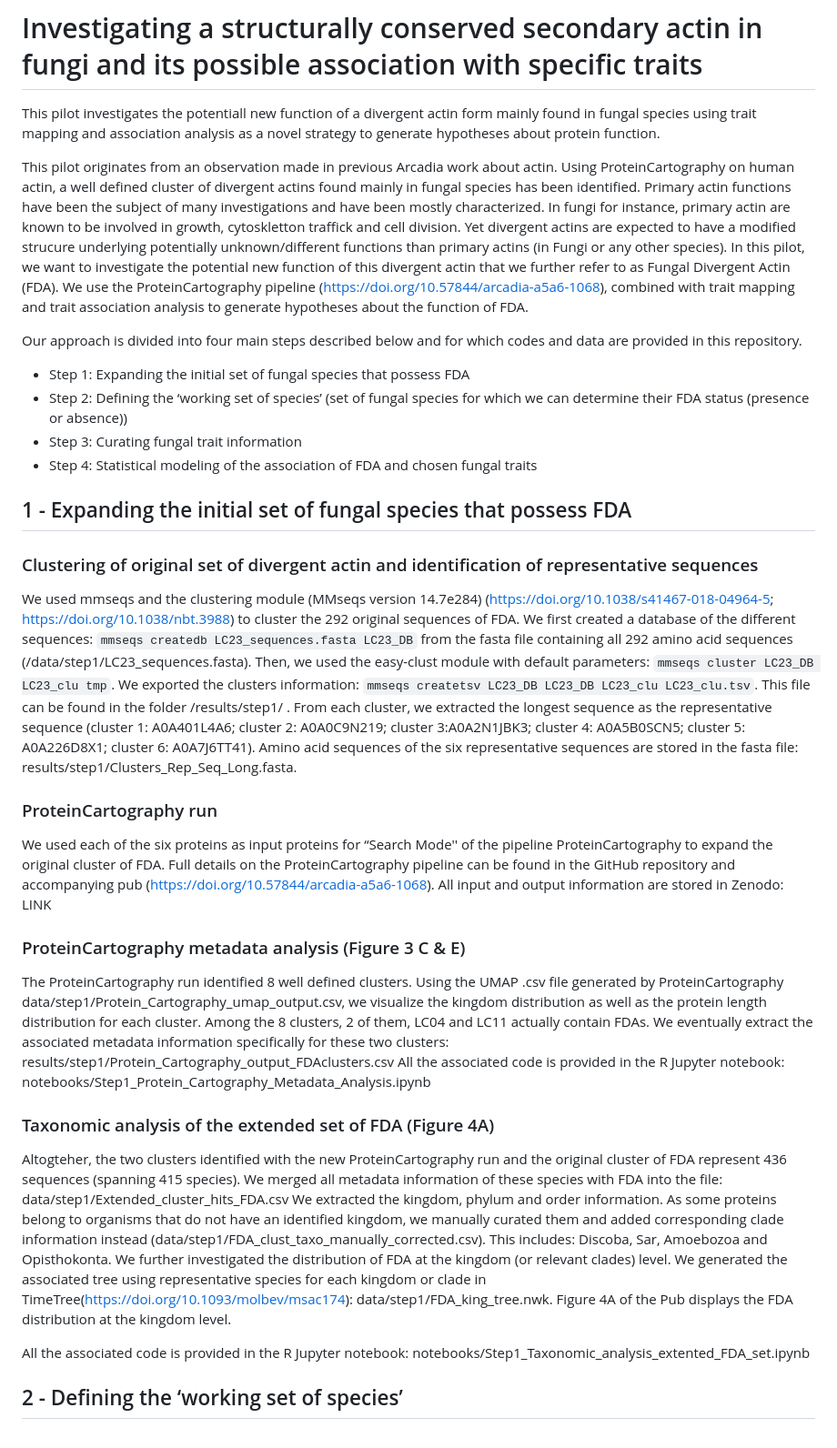
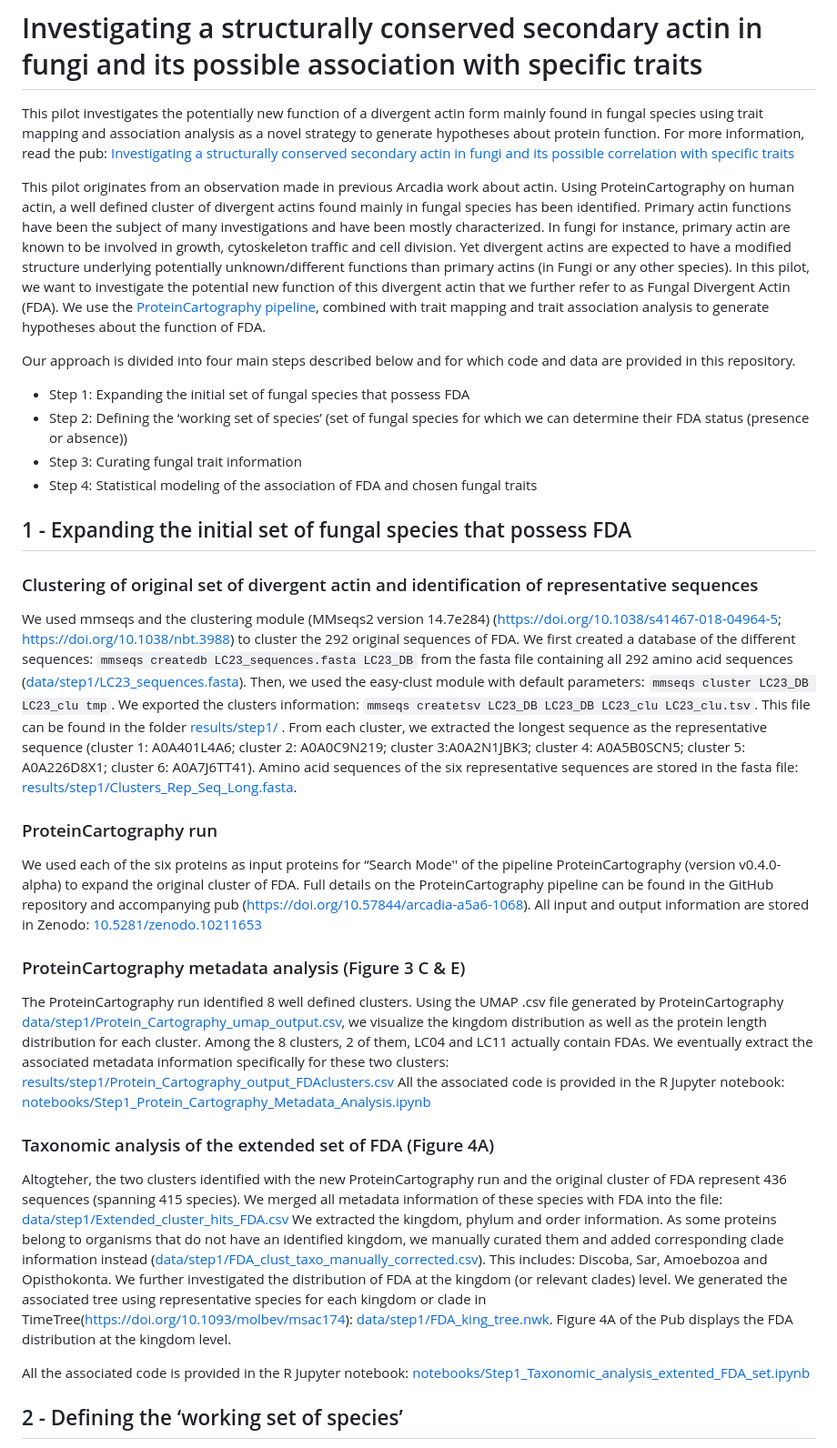
Before and after one commit to Arcadia-Science/Fungal-Secondary-Actin-Pilot, a Markdown page: README.md, the part around one of its changes. Shown at 91% size. GitHub-like rendering.

Commit message:
Apply suggestions from code review: batch 2
Signed-off-by: Taylor Reiter <taylorreiter@gmail.com>

```diff
--- a/README.md
+++ b/README.md
@@ -1,10 +1,11 @@
 # Investigating a structurally conserved secondary actin in fungi and its possible association with specific traits
-This pilot investigates the potentiall new function of a divergent actin form mainly found in fungal species using trait mapping and association analysis as a novel strategy to generate hypotheses about protein function.
+This pilot investigates the potentially new function of a divergent actin form mainly found in fungal species using trait mapping and association analysis as a novel strategy to generate hypotheses about protein function.
+For more information, read the pub: [Investigating a structurally conserved secondary actin in fungi and its possible correlation with specific traits](https://doi.org/10.57844/arcadia-9768-f6c5)
 
-This pilot originates from an observation made in previous Arcadia work about actin. Using ProteinCartography on human actin, a well defined cluster of divergent actins found mainly in fungal species has been identified. Primary actin functions have been the subject of many investigations and have been mostly characterized. In fungi for instance, primary actin are known to be involved in growth, cytoskletton traffick and cell division. Yet divergent actins are expected to have a modified strucure underlying potentially unknown/different functions than primary actins (in Fungi or any other species).
-In this pilot, we want to investigate the potential new function of this divergent actin that we further refer to as Fungal Divergent Actin (FDA). We use the ProteinCartography pipeline (https://doi.org/10.57844/arcadia-a5a6-1068), combined with trait mapping and trait association analysis to generate hypotheses about the function of FDA.
+This pilot originates from an observation made in previous Arcadia work about actin. Using ProteinCartography on human actin, a well defined cluster of divergent actins found mainly in fungal species has been identified. Primary actin functions have been the subject of many investigations and have been mostly characterized. In fungi for instance, primary actin are known to be involved in growth, cytoskeleton traffic and cell division. Yet divergent actins are expected to have a modified structure underlying potentially unknown/different functions than primary actins (in Fungi or any other species).
+In this pilot, we want to investigate the potential new function of this divergent actin that we further refer to as Fungal Divergent Actin (FDA). We use the [ProteinCartography pipeline](https://doi.org/10.57844/arcadia-a5a6-1068), combined with trait mapping and trait association analysis to generate hypotheses about the function of FDA.
 
-Our approach is divided into four main steps described below and for which codes and data are provided in this repository.
+Our approach is divided into four main steps described below and for which code and data are provided in this repository.
 - Step 1: Expanding the initial set of fungal species that possess FDA
 - Step 2: Defining the ‘working set of species’ (set of fungal species for which we can determine their FDA status (presence or absence))
 - Step 3: Curating fungal trait information
@@ -14,30 +15,30 @@ Our approach is divided into four main steps described below and for which codes
 ## 1 - Expanding the initial set of fungal species that possess FDA
 ### Clustering of original set of divergent actin and identification of representative sequences
 
-We used mmseqs and the clustering module (MMseqs version 14.7e284) (https://doi.org/10.1038/s41467-018-04964-5; https://doi.org/10.1038/nbt.3988) to cluster the 292 original sequences of FDA. We first created a database of the different sequences:
-`mmseqs createdb LC23_sequences.fasta LC23_DB` from the fasta file containing all 292 amino acid sequences (/data/step1/LC23_sequences.fasta). Then, we used the easy-clust module with default parameters: `mmseqs cluster LC23_DB LC23_clu tmp`.
-We exported the clusters information: `mmseqs createtsv LC23_DB LC23_DB LC23_clu LC23_clu.tsv`. This file can be found in the folder /results/step1/ .
-From each cluster, we extracted the longest sequence as the representative sequence (cluster 1: A0A401L4A6; cluster 2: A0A0C9N219; cluster 3:A0A2N1JBK3; cluster 4: A0A5B0SCN5; cluster 5: A0A226D8X1; cluster 6: A0A7J6TT41). Amino acid sequences of the six representative sequences are stored in the fasta file: results/step1/Clusters_Rep_Seq_Long.fasta.
+We used mmseqs and the clustering module (MMseqs2 version 14.7e284) (https://doi.org/10.1038/s41467-018-04964-5; https://doi.org/10.1038/nbt.3988) to cluster the 292 original sequences of FDA. We first created a database of the different sequences:
+`mmseqs createdb LC23_sequences.fasta LC23_DB` from the fasta file containing all 292 amino acid sequences ([data/step1/LC23_sequences.fasta](data/step1/LC23_sequences.fasta)). Then, we used the easy-clust module with default parameters: `mmseqs cluster LC23_DB LC23_clu tmp`.
+We exported the clusters information: `mmseqs createtsv LC23_DB LC23_DB LC23_clu LC23_clu.tsv`. This file can be found in the folder [results/step1/](results/step1/) .
+From each cluster, we extracted the longest sequence as the representative sequence (cluster 1: A0A401L4A6; cluster 2: A0A0C9N219; cluster 3:A0A2N1JBK3; cluster 4: A0A5B0SCN5; cluster 5: A0A226D8X1; cluster 6: A0A7J6TT41). Amino acid sequences of the six representative sequences are stored in the fasta file: [results/step1/Clusters_Rep_Seq_Long.fasta](results/step1/Clusters_Rep_Seq_Long.fasta).
 
 
 ### ProteinCartography run
-We used each of the six proteins as input proteins for “Search Mode'' of the pipeline ProteinCartography to expand the original cluster of FDA. Full details on the ProteinCartography pipeline can be found in the GitHub repository and accompanying pub (https://doi.org/10.57844/arcadia-a5a6-1068).
-All input and output information are stored in Zenodo: LINK
+We used each of the six proteins as input proteins for “Search Mode'' of the pipeline ProteinCartography (version v0.4.0-alpha) to expand the original cluster of FDA. Full details on the ProteinCartography pipeline can be found in the GitHub repository and accompanying pub (https://doi.org/10.57844/arcadia-a5a6-1068).
+All input and output information are stored in Zenodo: [10.5281/zenodo.10211653](https://doi.org/10.5281/zenodo.10211653)
 
 ### ProteinCartography metadata analysis (Figure 3 C & E)
 
-The ProteinCartography run identified 8 well defined clusters. Using the UMAP .csv file generated by ProteinCartography data/step1/Protein_Cartography_umap_output.csv, we visualize the kingdom distribution as well as the protein length distribution for each cluster.
-Among the 8 clusters, 2 of them, LC04 and LC11 actually contain FDAs. We eventually extract the associated metadata information specifically for these two clusters: results/step1/Protein_Cartography_output_FDAclusters.csv
-All the associated code is provided in the R Jupyter notebook: notebooks/Step1_Protein_Cartography_Metadata_Analysis.ipynb
+The ProteinCartography run identified 8 well defined clusters. Using the UMAP .csv file generated by ProteinCartography [data/step1/Protein_Cartography_umap_output.csv](data/step1/Protein_Cartography_umap_output.csv), we visualize the kingdom distribution as well as the protein length distribution for each cluster.
+Among the 8 clusters, 2 of them, LC04 and LC11 actually contain FDAs. We eventually extract the associated metadata information specifically for these two clusters: [results/step1/Protein_Cartography_output_FDAclusters.csv](results/step1/Protein_Cartography_output_FDAclusters.csv)
+All the associated code is provided in the R Jupyter notebook: [notebooks/Step1_Protein_Cartography_Metadata_Analysis.ipynb](notebooks/Step1_Protein_Cartography_Metadata_Analysis.ipynb)
 
 
 ### Taxonomic analysis of the extended set of FDA (Figure 4A)
 Altogteher, the two clusters identified with the new ProteinCartography run and the original cluster of FDA represent 436 sequences (spanning 415 species).
-We merged all metadata information of these species with FDA into the file: data/step1/Extended_cluster_hits_FDA.csv
-We extracted the kingdom, phylum and order information. As some proteins belong to organisms that do not have an identified kingdom, we manually curated them and added corresponding clade information instead (data/step1/FDA_clust_taxo_manually_corrected.csv). This includes: Discoba, Sar, Amoebozoa and Opisthokonta.
-We further investigated the distribution of FDA at the kingdom (or relevant clades) level. We generated the associated tree using representative species for each kingdom or clade in TimeTree(https://doi.org/10.1093/molbev/msac174): data/step1/FDA_king_tree.nwk. Figure 4A of the Pub displays the FDA distribution at the kingdom level.
+We merged all metadata information of these species with FDA into the file: [data/step1/Extended_cluster_hits_FDA.csv](data/step1/Extended_cluster_hits_FDA.csv)
+We extracted the kingdom, phylum and order information. As some proteins belong to organisms that do not have an identified kingdom, we manually curated them and added corresponding clade information instead ([data/step1/FDA_clust_taxo_manually_corrected.csv](data/step1/FDA_clust_taxo_manually_corrected.csv)). This includes: Discoba, Sar, Amoebozoa and Opisthokonta.
+We further investigated the distribution of FDA at the kingdom (or relevant clades) level. We generated the associated tree using representative species for each kingdom or clade in TimeTree(https://doi.org/10.1093/molbev/msac174): [data/step1/FDA_king_tree.nwk](data/step1/FDA_king_tree.nwk). Figure 4A of the Pub displays the FDA distribution at the kingdom level.
 
-All the associated code is provided in the R Jupyter notebook: notebooks/Step1_Taxonomic_analysis_extented_FDA_set.ipynb
+All the associated code is provided in the R Jupyter notebook: [notebooks/Step1_Taxonomic_analysis_extented_FDA_set.ipynb](notebooks/Step1_Taxonomic_analysis_extented_FDA_set.ipynb)
 
 
 ## 2 - Defining the ‘working set of species’
```
Also changed, not shown: other parts of README.md (+4 -4 lines).
